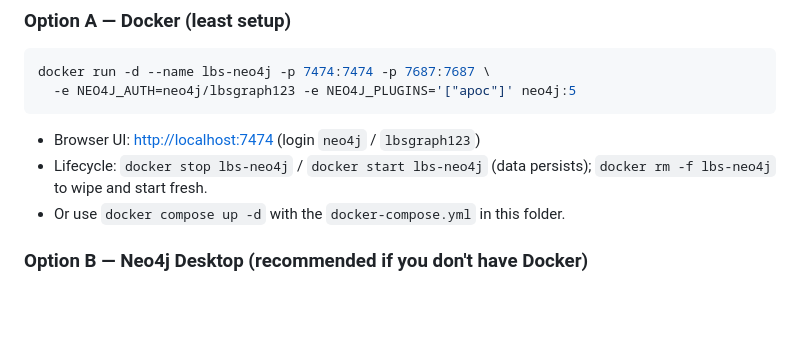
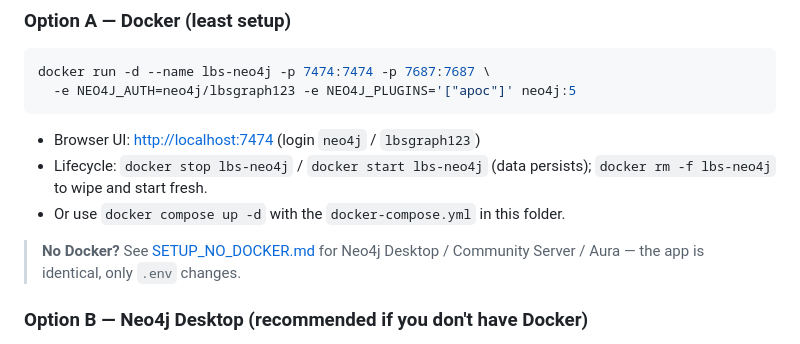
Before and after one commit to tusharkanaujia/RAGSQL, a Markdown page: graph/README.md, the part around the change. GitHub-like rendering; blank space fills up the shorter version.

Commit message:
docs: Neo4j setup without Docker (Desktop / Community Server / Aura)
Co-Authored-By: Claude Opus 4.8 <noreply@anthropic.com>

```diff
--- a/graph/README.md
+++ b/graph/README.md
@@ -68,6 +68,9 @@ docker run -d --name lbs-neo4j -p 7474:7474 -p 7687:7687 \
   `docker rm -f lbs-neo4j` to wipe and start fresh.
 - Or use `docker compose up -d` with the `docker-compose.yml` in this folder.
 
+> **No Docker?** See [SETUP_NO_DOCKER.md](SETUP_NO_DOCKER.md) for Neo4j Desktop /
+> Community Server / Aura — the app is identical, only `.env` changes.
+
 ### Option B — Neo4j Desktop (recommended if you don't have Docker)
 1. Install Neo4j Desktop (Windows GUI). It **bundles Java** — nothing else to install.
 2. Create a local DBMS, set a password, click **Start**.
```
Also changed, not shown: graph/SETUP_NO_DOCKER.md (added, +73 -0 lines).
